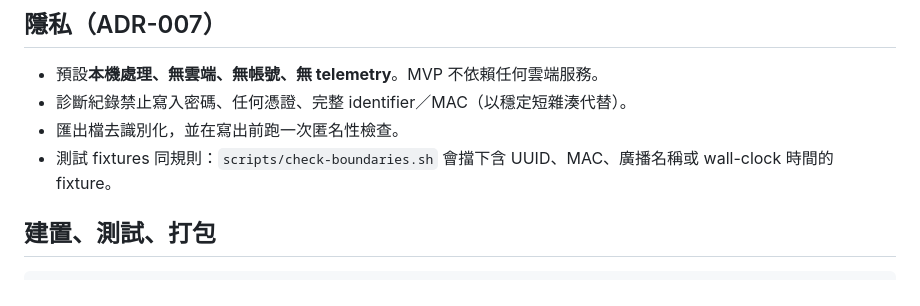
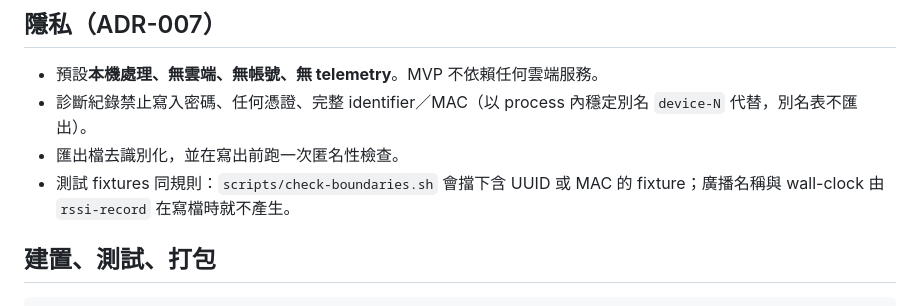
Before and after one commit to yusyuan9224/threshold, a Markdown page: README.md, the part around the change. Drawn GitHub-style.

```diff
--- a/README.md
+++ b/README.md
@@ -40,9 +40,9 @@ Mac 進入完全睡眠後，使用者第一次按鍵／觸碰觸控板喚醒它
 ## 隱私（ADR-007）
 
 - 預設**本機處理、無雲端、無帳號、無 telemetry**。MVP 不依賴任何雲端服務。
-- 診斷紀錄禁止寫入密碼、任何憑證、完整 identifier／MAC（以穩定短雜湊代替）。
+- 診斷紀錄禁止寫入密碼、任何憑證、完整 identifier／MAC（以 process 內穩定別名 `device-N` 代替，別名表不匯出）。
 - 匯出檔去識別化，並在寫出前跑一次匿名性檢查。
-- 測試 fixtures 同規則：`scripts/check-boundaries.sh` 會擋下含 UUID、MAC、廣播名稱或 wall-clock 時間的 fixture。
+- 測試 fixtures 同規則：`scripts/check-boundaries.sh` 會擋下含 UUID 或 MAC 的 fixture；廣播名稱與 wall-clock 由 `rssi-record` 在寫檔時就不產生。
 
 ## 建置、測試、打包
 
```
Also changed, not shown: docs/release.md (+1 -1 lines), docs/specs/architecture.md (+5 -0 lines).
